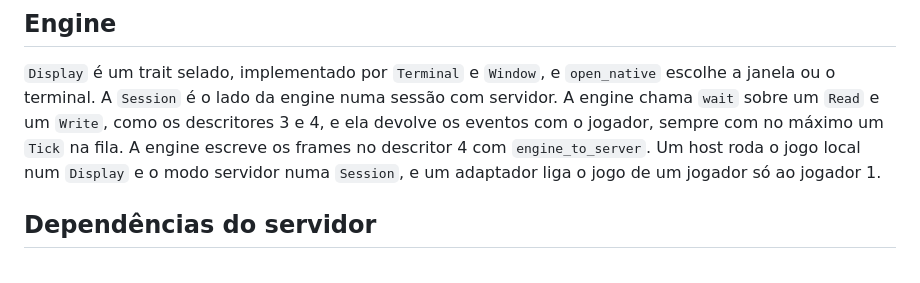
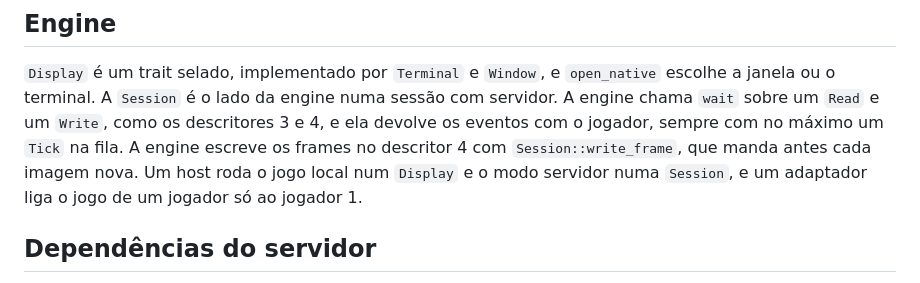
Before and after one commit to malbarbo/sinteract, a Markdown page: PLAN.md, the part around the change. GitHub-like rendering.

Commit message:
docs: name Session::write_frame in PLAN.md

```diff
--- a/PLAN.md
+++ b/PLAN.md
@@ -182,10 +182,10 @@ mesma face.
 `open_native` escolhe a janela ou o terminal. A `Session` é o lado da
 engine numa sessão com servidor. A engine chama `wait` sobre um `Read` e
 um `Write`, como os descritores 3 e 4, e ela devolve os eventos com o
-jogador, sempre com no máximo um `Tick` na fila. A engine
-escreve os frames no descritor 4 com `engine_to_server`. Um host roda o jogo
-local num `Display` e o modo servidor numa `Session`, e um adaptador liga o jogo
-de um jogador só ao jogador 1.
+jogador, sempre com no máximo um `Tick` na fila. A engine escreve os frames
+no descritor 4 com `Session::write_frame`, que manda antes cada imagem nova.
+Um host roda o jogo local num `Display` e o modo servidor numa `Session`, e
+um adaptador liga o jogo de um jogador só ao jogador 1.
 
 ## Dependências do servidor
 
```
